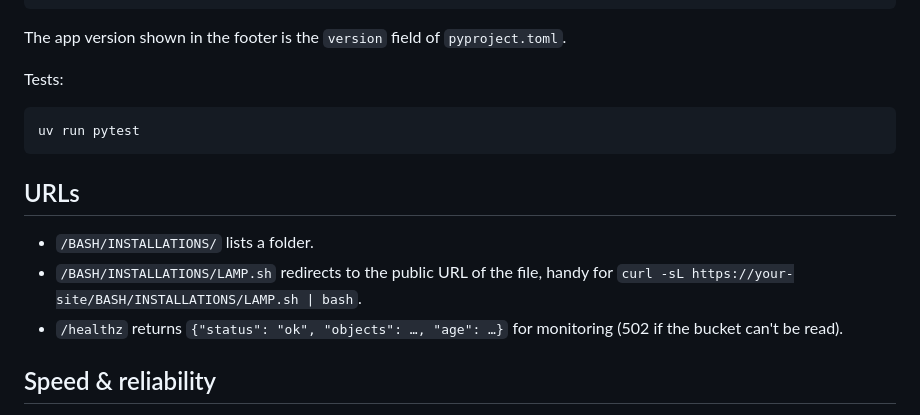
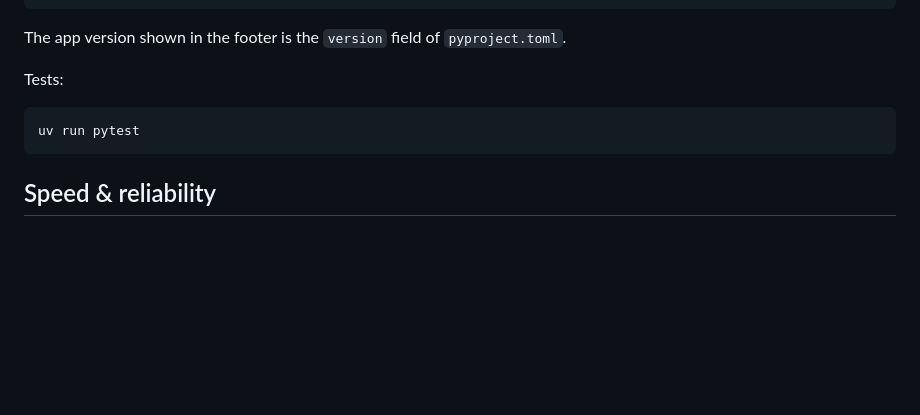
Before and after one commit to Nem-developing/google-cloud-storage-objects-viewer, a Markdown page: README.md, the part around the change. GitHub-like rendering; blank space fills up the shorter version.

````diff
--- a/README.md
+++ b/README.md
@@ -65,13 +65,6 @@ Tests:
 uv run pytest
 ```
 
-## URLs
-
-- `/BASH/INSTALLATIONS/` lists a folder.
-- `/BASH/INSTALLATIONS/LAMP.sh` redirects to the public URL of the file, handy for
-  `curl -sL https://your-site/BASH/INSTALLATIONS/LAMP.sh | bash`.
-- `/healthz` returns `{"status": "ok", "objects": …, "age": …}` for monitoring (502 if the bucket can't be read).
-
 ## Speed & reliability
 
 - Only the displayed folder is listed (never the whole bucket), and each listing is kept `CACHE_TTL` seconds:
````
